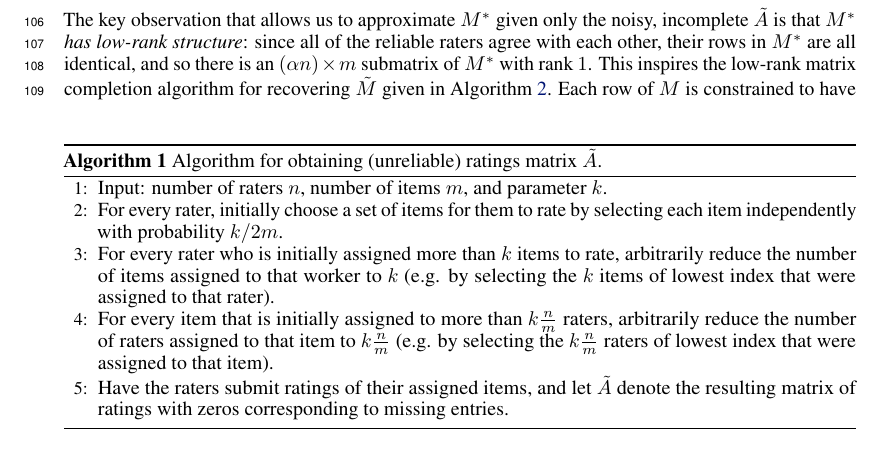
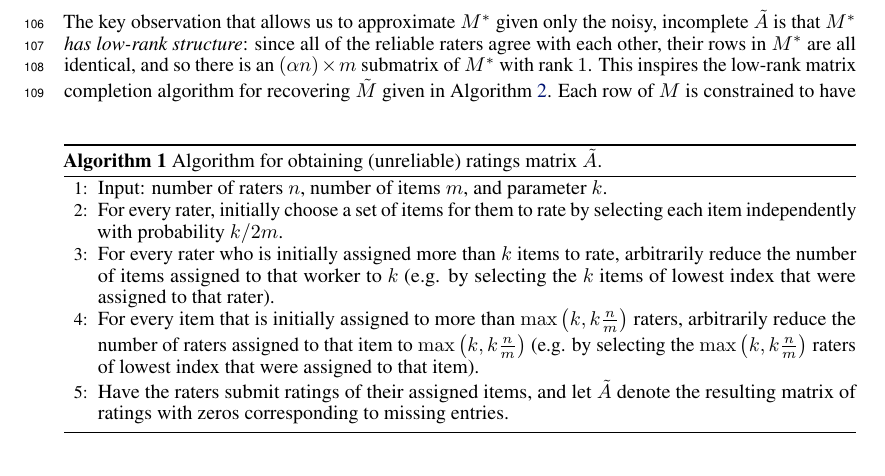
Before and after one commit to jsteinha/crowdsourcing, a LaTeX thesis (nips2016/main.tex, which reads nips2016/recover-M.tex): part of page 3 of 16, cut so that both start at the same text. Compiled offline with pdfLaTeX.

Commit message:
minor edits

```diff
--- a/nips2016/recover-M.tex
+++ b/nips2016/recover-M.tex
@@ -5,7 +5,7 @@
 \State Input: number of raters $n$,  number of items $m$, and parameter $k$.
 \State For every rater, initially choose a set of items for them to rate by selecting each item independently with probability $k/2m$.
 \State For every rater who is initially assigned more than $k$ items to rate, arbitrarily reduce the number of items assigned to that worker to $k$ (e.g. by selecting the $k$ items of lowest index that were assigned to that rater).
-\State For every item that is initially assigned to more than $k\frac{n}{m}$ raters, arbitrarily reduce the number of raters assigned to that item to $k \frac{n}{m}$ (e.g. by selecting the $k \frac{n}{m}$ raters of lowest index that were assigned to that item).
+\State For every item that is initially assigned to more than $\max\left(k,k\frac{n}{m}\right)$ raters, arbitrarily reduce the number of raters assigned to that item to $\max\left(k, k \frac{n}{m}\right)$ (e.g. by selecting the $\max \left(k, k \frac{n}{m}\right)$ raters of lowest index that were assigned to that item).
 \State Have the raters submit ratings of their assigned items, and let $\A$ denote the resulting matrix of ratings with zeros corresponding to missing entries.
 \end{algorithmic}
 \end{algorithm}
```
